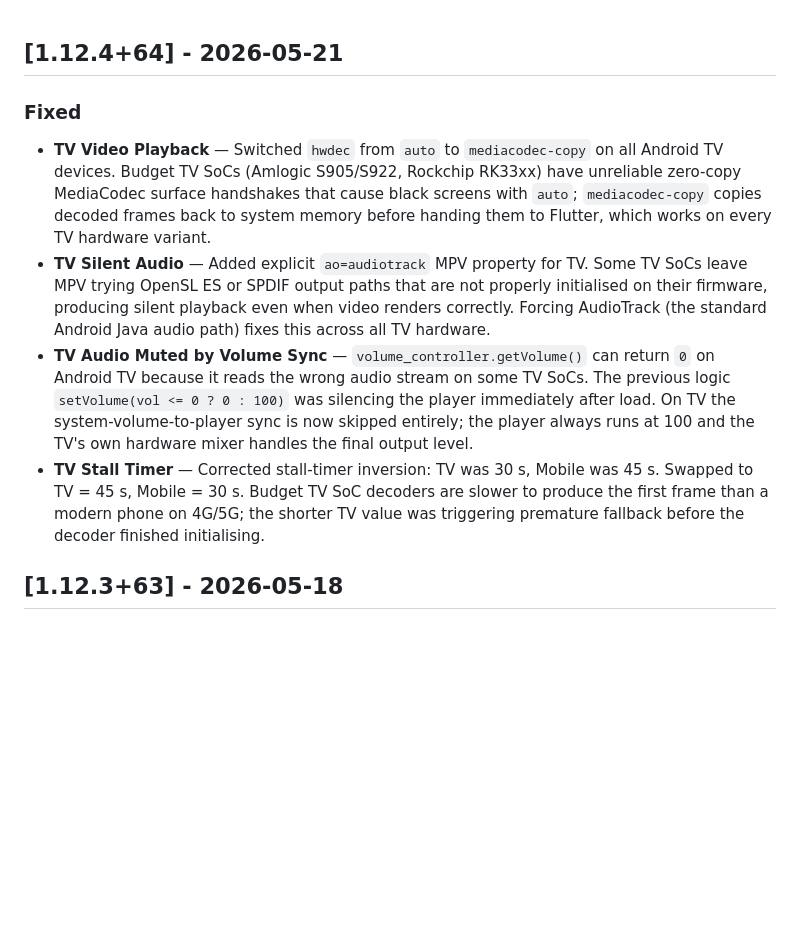
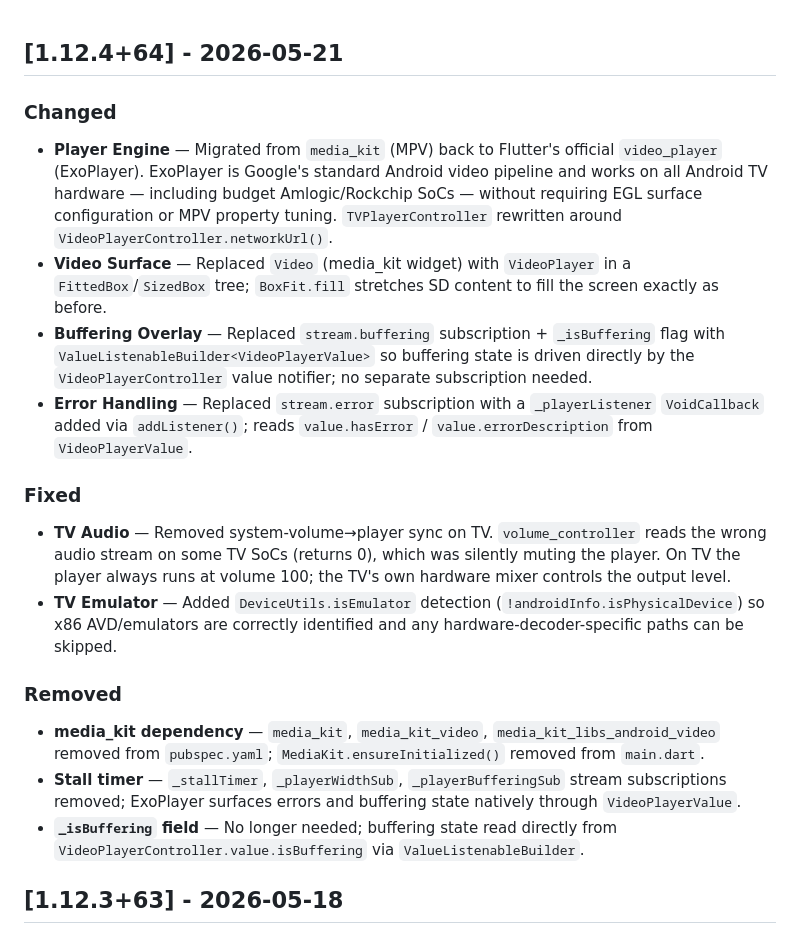
Before and after one commit to abishaekduresh/nellaiiptv, a Markdown page: nellai_iptv_app/CHANGELOG.md, the part around the change. Rendered like a GitHub page; blank space fills up the shorter version.

```diff
--- a/nellai_iptv_app/CHANGELOG.md
+++ b/nellai_iptv_app/CHANGELOG.md
@@ -1,10 +1,19 @@
 ## [1.12.4+64] - 2026-05-21
 
+### Changed
+- **Player Engine** — Migrated from `media_kit` (MPV) back to Flutter's official `video_player` (ExoPlayer). ExoPlayer is Google's standard Android video pipeline and works on all Android TV hardware — including budget Amlogic/Rockchip SoCs — without requiring EGL surface configuration or MPV property tuning. `TVPlayerController` rewritten around `VideoPlayerController.networkUrl()`.
+- **Video Surface** — Replaced `Video` (media_kit widget) with `VideoPlayer` in a `FittedBox`/`SizedBox` tree; `BoxFit.fill` stretches SD content to fill the screen exactly as before.
+- **Buffering Overlay** — Replaced `stream.buffering` subscription + `_isBuffering` flag with `ValueListenableBuilder<VideoPlayerValue>` so buffering state is driven directly by the `VideoPlayerController` value notifier; no separate subscription needed.
+- **Error Handling** — Replaced `stream.error` subscription with a `_playerListener` `VoidCallback` added via `addListener()`; reads `value.hasError` / `value.errorDescription` from `VideoPlayerValue`.
+
 ### Fixed
-- **TV Video Playback** — Switched `hwdec` from `auto` to `mediacodec-copy` on all Android TV devices. Budget TV SoCs (Amlogic S905/S922, Rockchip RK33xx) have unreliable zero-copy MediaCodec surface handshakes that cause black screens with `auto`; `mediacodec-copy` copies decoded frames back to system memory before handing them to Flutter, which works on every TV hardware variant.
-- **TV Silent Audio** — Added explicit `ao=audiotrack` MPV property for TV. Some TV SoCs leave MPV trying OpenSL ES or SPDIF output paths that are not properly initialised on their firmware, producing silent playback even when video renders correctly. Forcing AudioTrack (the standard Android Java audio path) fixes this across all TV hardware.
-- **TV Audio Muted by Volume Sync** — `volume_controller.getVolume()` can return `0` on Android TV because it reads the wrong audio stream on some TV SoCs. The previous logic `setVolume(vol <= 0 ? 0 : 100)` was silencing the player immediately after load. On TV the system-volume-to-player sync is now skipped entirely; the player always runs at 100 and the TV's own hardware mixer handles the final output level.
-- **TV Stall Timer** — Corrected stall-timer inversion: TV was 30 s, Mobile was 45 s. Swapped to TV = 45 s, Mobile = 30 s. Budget TV SoC decoders are slower to produce the first frame than a modern phone on 4G/5G; the shorter TV value was triggering premature fallback before the decoder finished initialising.
+- **TV Audio** — Removed system-volume→player sync on TV. `volume_controller` reads the wrong audio stream on some TV SoCs (returns 0), which was silently muting the player. On TV the player always runs at volume 100; the TV's own hardware mixer controls the output level.
+- **TV Emulator** — Added `DeviceUtils.isEmulator` detection (`!androidInfo.isPhysicalDevice`) so x86 AVD/emulators are correctly identified and any hardware-decoder-specific paths can be skipped.
+
+### Removed
+- **media_kit dependency** — `media_kit`, `media_kit_video`, `media_kit_libs_android_video` removed from `pubspec.yaml`; `MediaKit.ensureInitialized()` removed from `main.dart`.
+- **Stall timer** — `_stallTimer`, `_playerWidthSub`, `_playerBufferingSub` stream subscriptions removed; ExoPlayer surfaces errors and buffering state natively through `VideoPlayerValue`.
+- **`_isBuffering` field** — No longer needed; buffering state read directly from `VideoPlayerController.value.isBuffering` via `ValueListenableBuilder`.
 
 ## [1.12.3+63] - 2026-05-18
 
```
Also changed, not shown: README.md (+11 -2 lines), nellai_iptv_app/README.md (+8 -6 lines).
